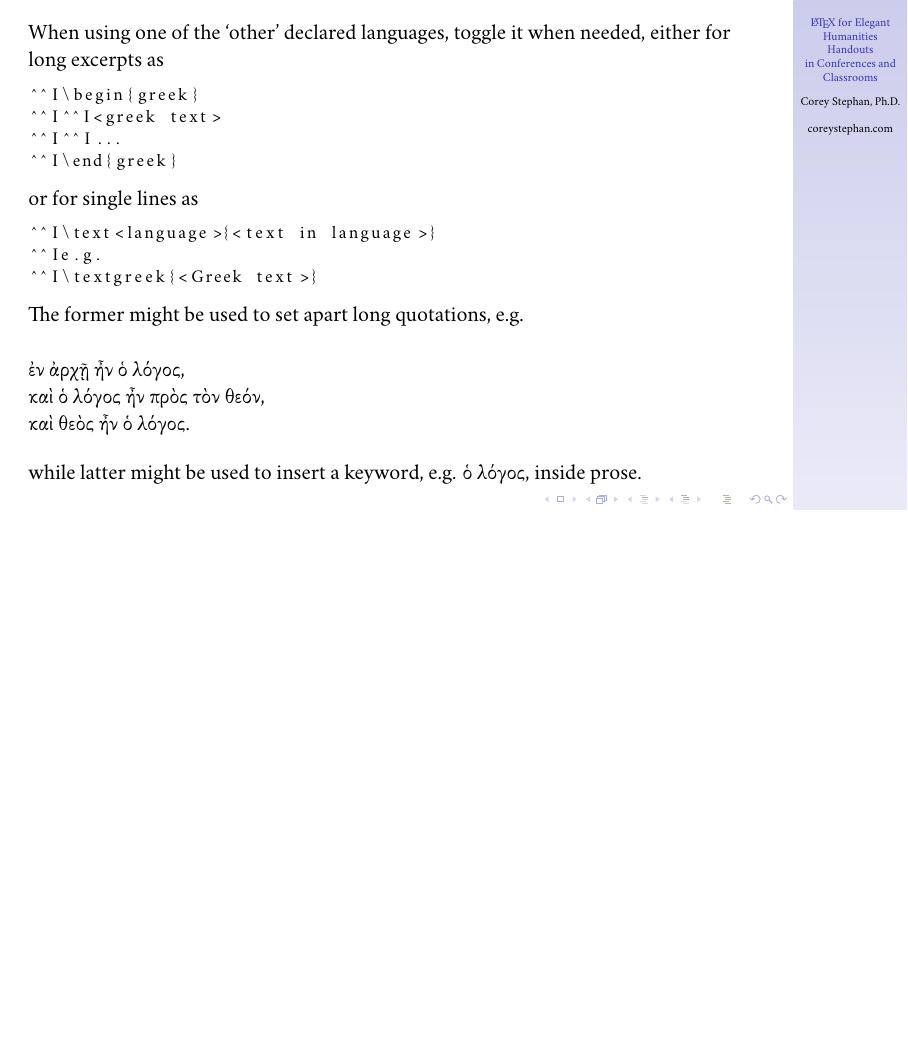
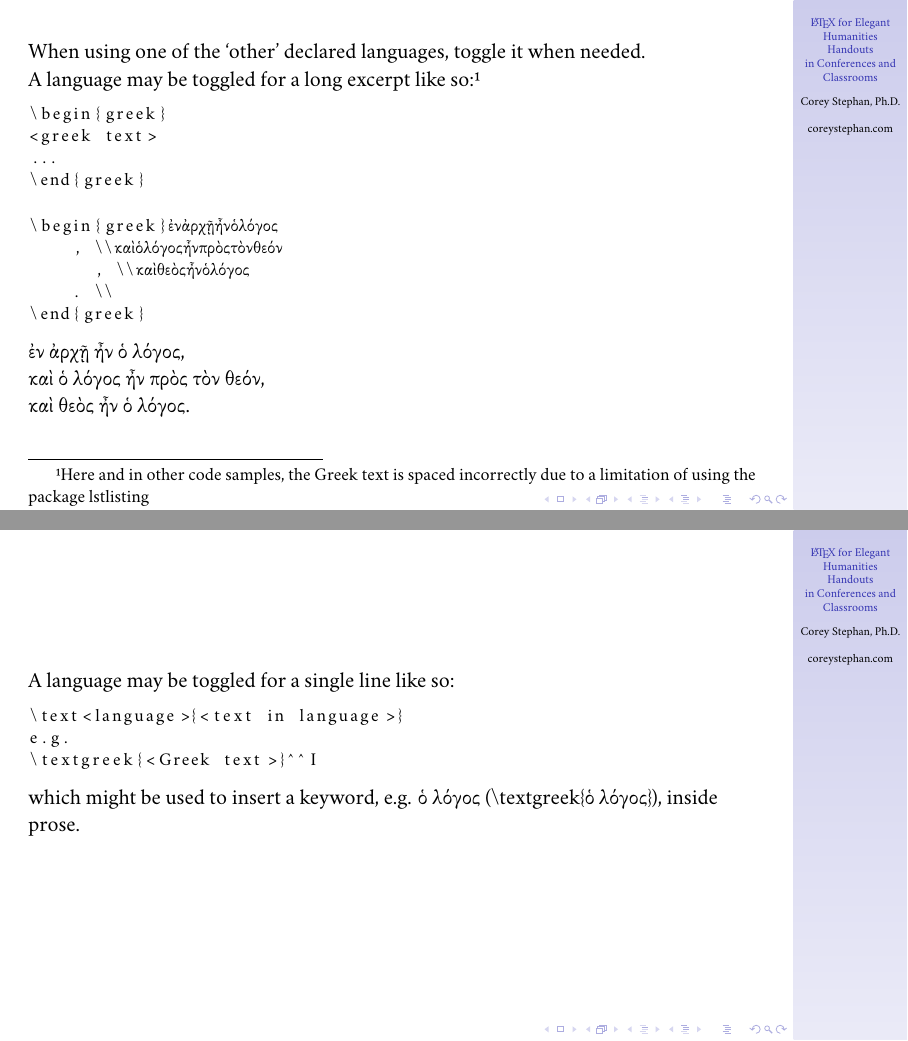
Before and after one commit to historical-theology/latex-talks, LaTeX slides (tug/humanities-latex.tex): page 19 of 24 before the commit and pages 20 and 21 of 26 after it, the two joined at a grey line, the shorter picture padded with empty space. Compiled offline with XeLaTeX.

Commit message:
TUG 2026 Preparation

```diff
--- a/tug/humanities-latex.tex
+++ b/tug/humanities-latex.tex
@@ -270,34 +281,43 @@ Then, \emph{after} the beginning of the document but \emph{before} actual type,
 
 \begin{frame}[fragile]
 
-When using one of the `other' declared languages, toggle it when needed, either for long excerpts as
+When using one of the `other' declared languages, toggle it when needed.
+
+A language may be toggled for a long excerpt like so:\footnote{Here and in other code samples, the Greek text is spaced incorrectly due to a limitation of using the package \verb*|lstlisting}
 
 {\footnotesize \begin{lstlisting}
-	\begin{greek}
-		<greek text>
-		...
-	\end{greek}
+\begin{greek}
+<greek text>
+...
+\end{greek}
 \end{lstlisting}}
 
-or for single lines as
-
 {\footnotesize \begin{lstlisting}
-	\text<language>{<text in language>}
-	e.g.
-	\textgreek{<Greek text>}
-\end{lstlisting}} \break
-
-The former might be used to set apart long quotations, e.g. \break
-
 \begin{greek}
 ἐν ἀρχῇ ἦν ὁ λόγος, \\
 καὶ ὁ λόγος ἦν πρὸς τὸν θεόν, \\
 καὶ θεὸς ἦν ὁ λόγος. \\
 \end{greek}
+\end{lstlisting}}
 
-\break \vspace{1em}
+\begin{greek}
+	ἐν ἀρχῇ ἦν ὁ λόγος, \\
+	καὶ ὁ λόγος ἦν πρὸς τὸν θεόν, \\
+	καὶ θεὸς ἦν ὁ λόγος. \\
+\end{greek}
 
-while latter might be used to insert a keyword, e.g. {\textgreek{ὁ λόγος}}, inside prose.
+\end{frame}
+
+\begin{frame}[fragile]
+
+A language may be toggled for a single line like so:
+
+{\footnotesize \begin{lstlisting}
+\text<language>{<text in language>}
+e.g.
+\textgreek{<Greek text>}	\end{lstlisting}} \break
+
+which might be used to insert a keyword, e.g. {\textgreek{ὁ λόγος}} (\verb|\textgreek{ὁ λόγος}|), inside prose.
 
 \end{frame}
 
```
Also changed, not shown: tug/humanities-latex.pdf, tug/humanities-latex.tex (27 more changed lines), 4 other files.
